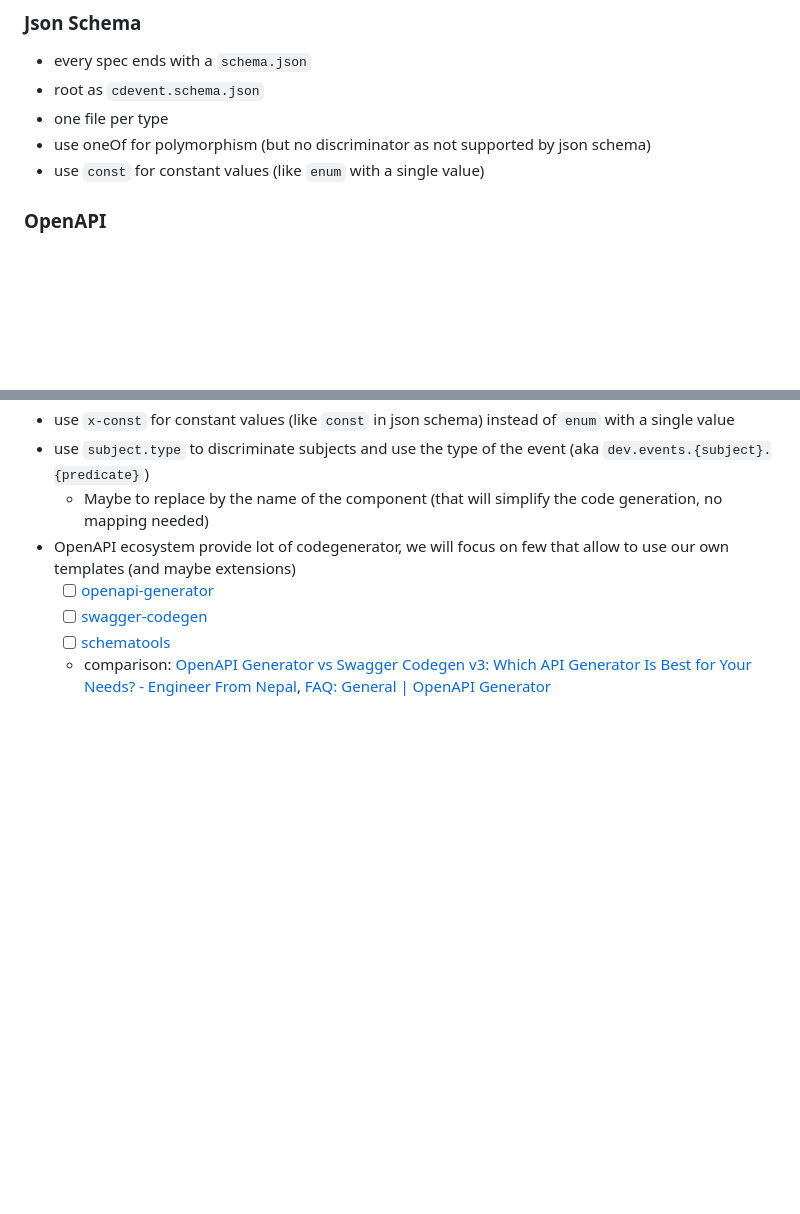
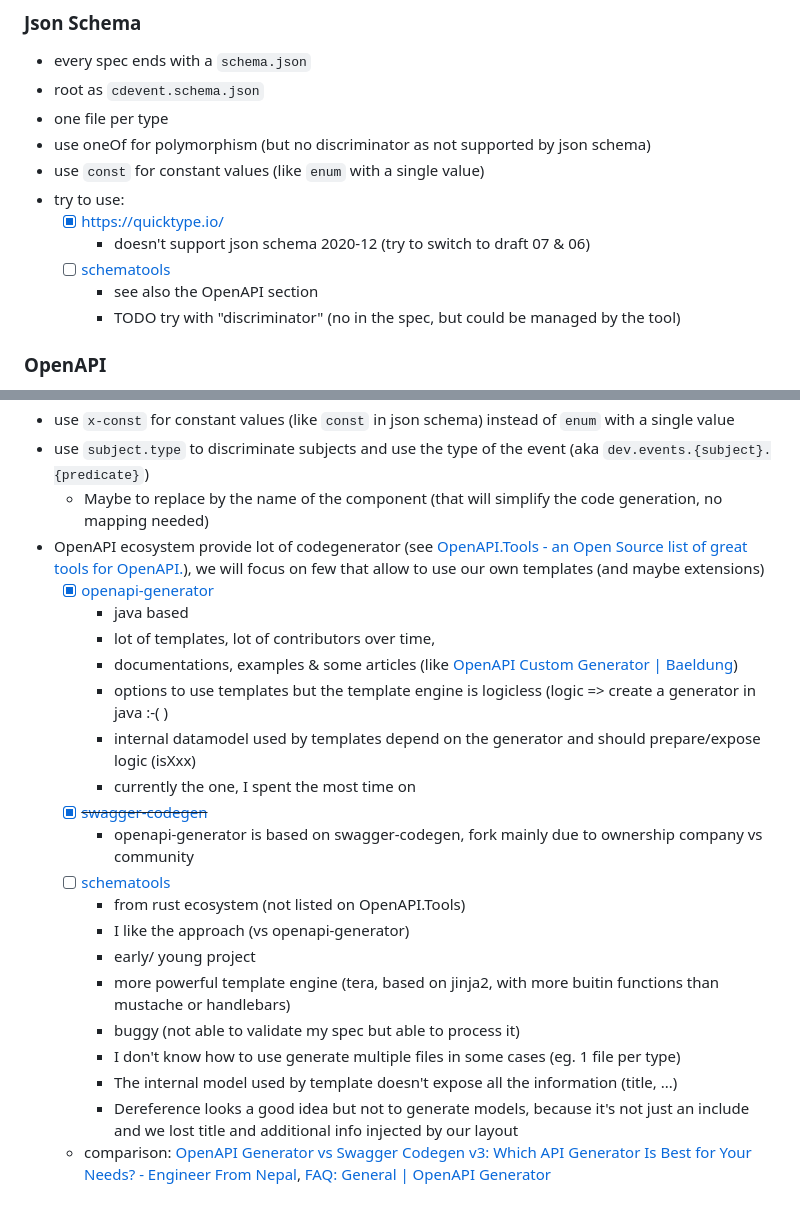
Before and after one commit to davidB/sandbox_cdevents_spec, a Markdown page: README.md, 2 parts joined by grey strips. GitHub-like rendering; blank space fills up the shorter version.

Commit message:
docs: add remarks about tool

```diff
--- a/README.md
+++ b/README.md
@@ -45,6 +45,12 @@ To have a relevent example, the experiment provide the 3 events (`{subject}.{pre
 - one file per type
 - use oneOf for polymorphism (but no discriminator as not supported by json schema)
 - use `const` for constant values (like `enum` with a single value)
+- try to use:
+  - [x] <https://quicktype.io/>
+    - doesn't support json schema 2020-12 (try to switch to draft 07 & 06)
+  - [ ] [schematools](https://github.com/kstasik/schema-tools)
+    - see also the OpenAPI section
+    - TODO try with "discriminator" (no in the spec, but could be managed by the tool)
 
 ### OpenAPI
 
@@ -62,8 +68,23 @@ To have a relevent example, the experiment provide the 3 events (`{subject}.{pre
 - use `x-const` for constant values (like `const` in json schema) instead of `enum` with a single value
 - use `subject.type` to discriminate subjects and use the type of the event (aka `dev.events.{subject}.{predicate}`)
   - Maybe to replace by the name of the component (that will simplify the code generation, no mapping needed)
-- OpenAPI ecosystem provide lot of codegenerator, we will focus on few that allow to use our own templates (and maybe extensions)
-  - [ ] [openapi-generator](https://openapi-generator.tech/)
-  - [ ] [swagger-codegen](https://github.com/swagger-api/swagger-codegen)
+- OpenAPI ecosystem provide lot of codegenerator (see [OpenAPI.Tools - an Open Source list of great tools for OpenAPI.](https://openapi.tools/#sdk)), we will focus on few that allow to use our own templates (and maybe extensions)
+  - [x] [openapi-generator](https://openapi-generator.tech/)
+    - java based
+    - lot of templates, lot of contributors over time,
+    - documentations, examples & some articles (like [OpenAPI Custom Generator | Baeldung](https://www.baeldung.com/java-openapi-custom-generator))
+    - options to use templates but the template engine is logicless (logic => create a generator in java :-( )
+    - internal datamodel used by templates depend on the generator and should prepare/expose logic (isXxx)
+    - currently the one, I spent the most time on
+  - [x] ~~[swagger-codegen](https://github.com/swagger-api/swagger-codegen)~~
+    - openapi-generator is based on swagger-codegen, fork mainly due to ownership company vs community
   - [ ] [schematools](https://github.com/kstasik/schema-tools)
+    - from rust ecosystem (not listed on OpenAPI.Tools)
+    - I like the approach (vs openapi-generator)
+    - early/ young project
+    - more powerful template engine (tera, based on jinja2, with more buitin functions than mustache or handlebars)
+    - buggy (not able to validate my spec but able to process it)
+    - I don't know how to use generate multiple files in some cases (eg. 1 file per type)
+    - The internal model used by template doesn't expose all the information (title, ...)
+    - Dereference looks a good idea but not to generate models, because it's not just an include and we lost title and additional info injected by our layout
   - comparison: [OpenAPI Generator vs Swagger Codegen v3: Which API Generator Is Best for Your Needs? - Engineer From Nepal](https://engineerfromnepal.com/blog/openapi-generator-vs-swagger-codegen-v3/), [FAQ: General | OpenAPI Generator](https://openapi-generator.tech/docs/faq/)
```
